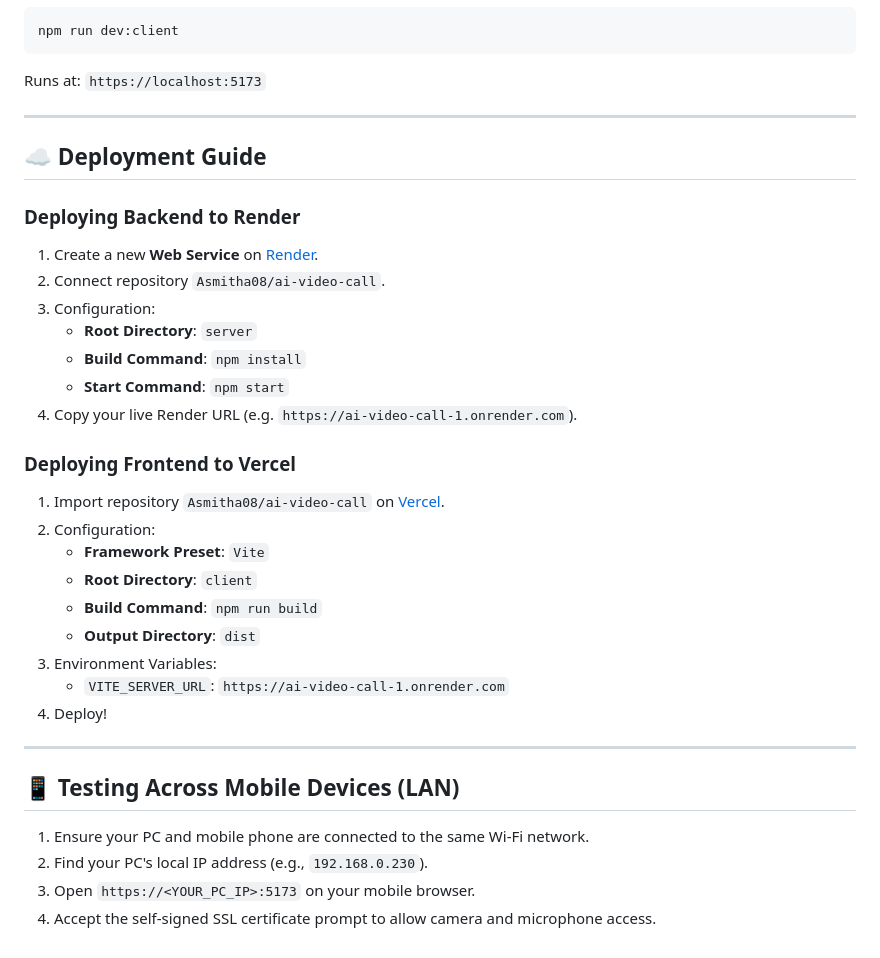
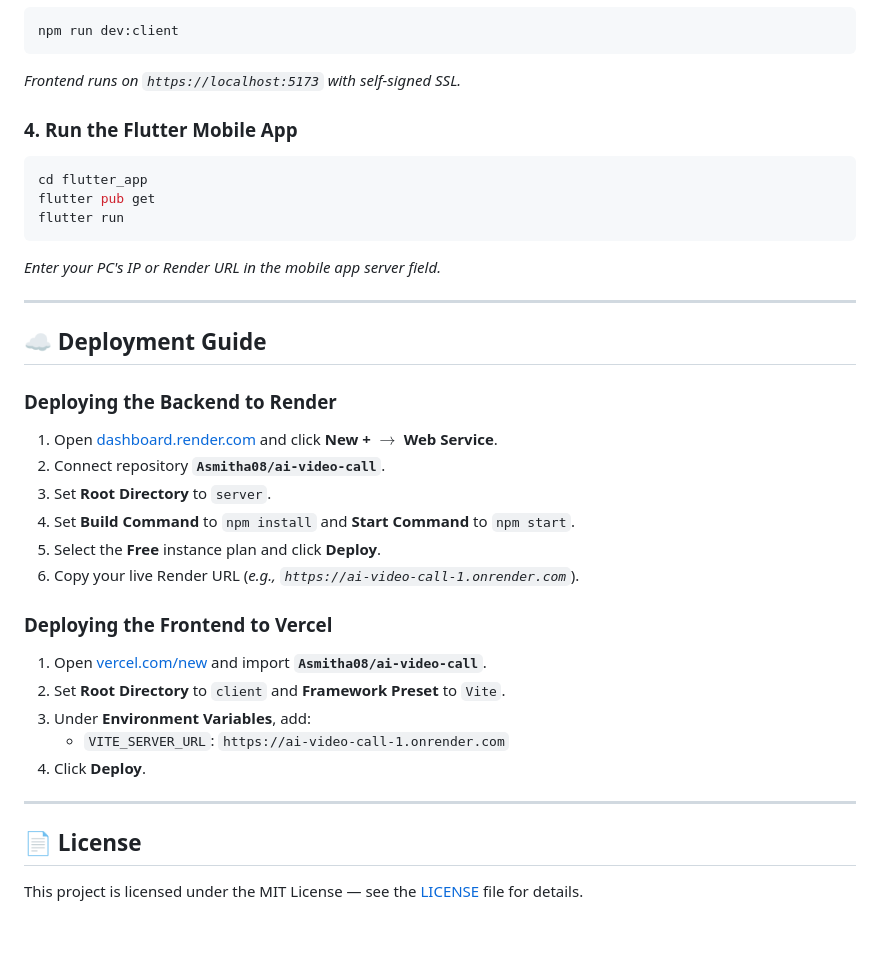
Before and after one commit to Asmitha08/ai-video-call, a Markdown page: README.md, the part around one of its changes. GitHub-like rendering.

````diff
--- a/README.md
+++ b/README.md
@@ -82,36 +140,36 @@ Runs at: `http://localhost:4000`
 ```bash
 npm run dev:client
 ```
-Runs at: `https://localhost:5173`
+*Frontend runs on `https://localhost:5173` with self-signed SSL.*
+
+### 4. Run the Flutter Mobile App
+```bash
+cd flutter_app
+flutter pub get
+flutter run
+```
+*Enter your PC's IP or Render URL in the mobile app server field.*
 
 ---
 
 ## ☁️ Deployment Guide
 
-### Deploying Backend to Render
-1. Create a new **Web Service** on [Render](https://dashboard.render.com).
-2. Connect repository `Asmitha08/ai-video-call`.
-3. Configuration:
-   - **Root Directory**: `server`
-   - **Build Command**: `npm install`
-   - **Start Command**: `npm start`
-4. Copy your live Render URL (e.g. `https://ai-video-call-1.onrender.com`).
+### Deploying the Backend to Render
+1. Open [dashboard.render.com](https://dashboard.render.com) and click **New +** $\rightarrow$ **Web Service**.
+2. Connect repository **`Asmitha08/ai-video-call`**.
+3. Set **Root Directory** to `server`.
+4. Set **Build Command** to `npm install` and **Start Command** to `npm start`.
+5. Select the **Free** instance plan and click **Deploy**.
+6. Copy your live Render URL (*e.g., `https://ai-video-call-1.onrender.com`*).
 
-### Deploying Frontend to Vercel
-1. Import repository `Asmitha08/ai-video-call` on [Vercel](https://vercel.com/new).
-2. Configuration:
-   - **Framework Preset**: `Vite`
-   - **Root Directory**: `client`
-   - **Build Command**: `npm run build`
-   - **Output Directory**: `dist`
-3. Environment Variables:
+### Deploying the Frontend to Vercel
+1. Open [vercel.com/new](https://vercel.com/new) and import **`Asmitha08/ai-video-call`**.
+2. Set **Root Directory** to `client` and **Framework Preset** to `Vite`.
+3. Under **Environment Variables**, add:
    - `VITE_SERVER_URL`: `https://ai-video-call-1.onrender.com`
-4. Deploy!
+4. Click **Deploy**.
 
 ---
 
-## 📱 Testing Across Mobile Devices (LAN)
-1. Ensure your PC and mobile phone are connected to the same Wi-Fi network.
-2. Find your PC's local IP address (e.g., `192.168.0.230`).
-3. Open `https://<YOUR_PC_IP>:5173` on your mobile browser.
-4. Accept the self-signed SSL certificate prompt to allow camera and microphone access.
+## 📄 License
+This project is licensed under the MIT License — see the [LICENSE](LICENSE) file for details.
````
Also changed, not shown: other parts of README.md (+105 -47 lines).
